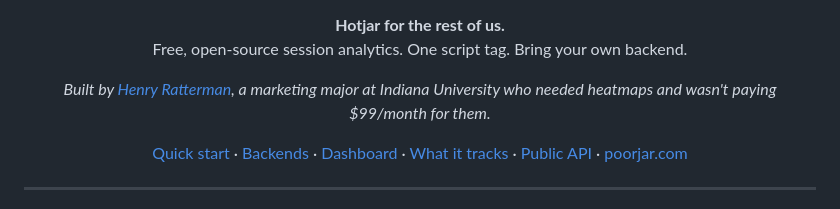
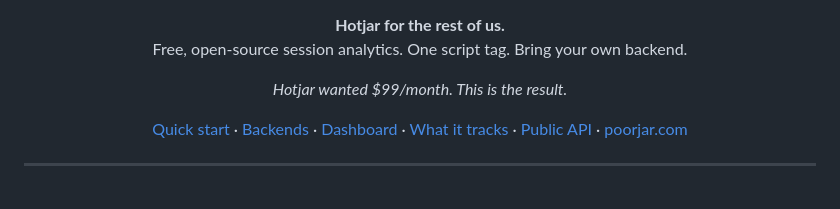
Before and after one commit to hratterman/poorjar, a Markdown page: README.md, the part around the change. Rendered like a GitHub page.

Commit message:
Less cringe intro

```diff
--- a/README.md
+++ b/README.md
@@ -22,7 +22,7 @@
 </p>
 
 <p align="center">
-  <i>Built by <a href="https://henryratterman.com">Henry Ratterman</a>, a marketing major at Indiana University who needed heatmaps and wasn't paying $99/month for them.</i>
+  <i>Hotjar wanted $99/month. This is the result.</i>
 </p>
 
 <p align="center">
```
